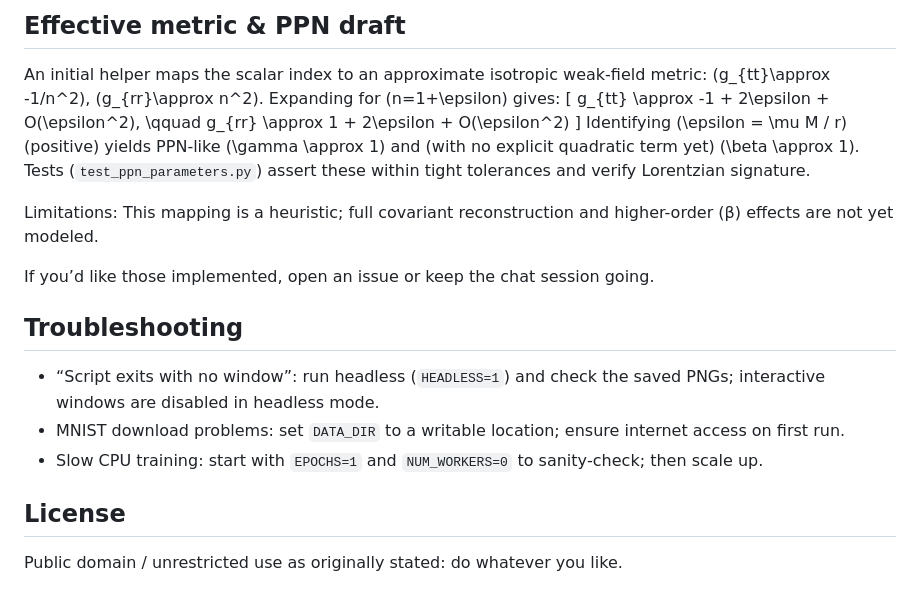
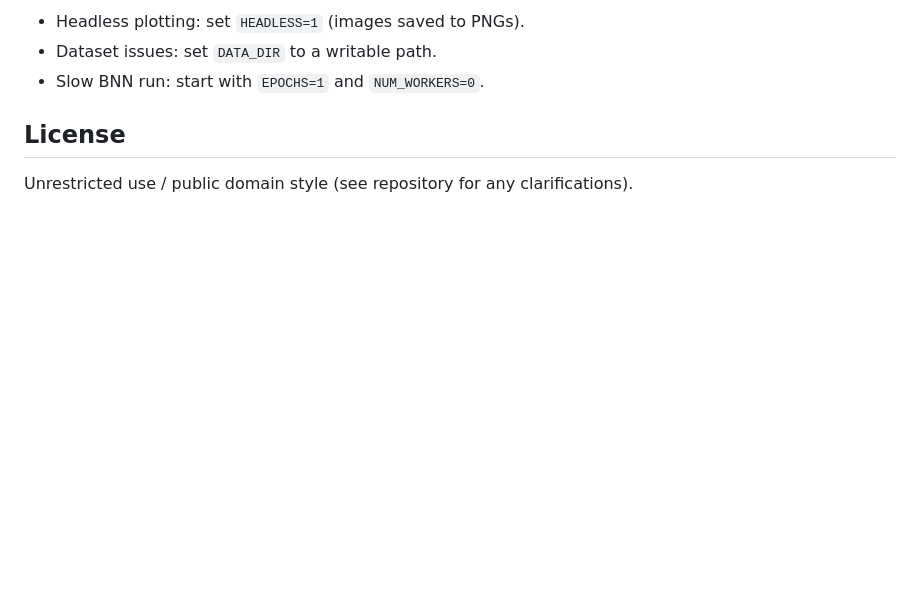
Before and after one commit to experimentech/Pushing-Medium, a Markdown page: README.md, the part around one of its changes. GitHub-like rendering; blank space fills up the shorter version.

```diff
--- a/README.md
+++ b/README.md
@@ -139,21 +92,7 @@ Key test categories (all under `tests/` and passing):
-## Effective metric & PPN draft
-
-An initial helper maps the scalar index to an approximate isotropic weak‑field metric: \(g_{tt}\approx -1/n^2\), \(g_{rr}\approx n^2\). Expanding for \(n=1+\epsilon\) gives:
-\[
-g_{tt} \approx -1 + 2\epsilon + O(\epsilon^2), \qquad g_{rr} \approx 1 + 2\epsilon + O(\epsilon^2)
-\]
-Identifying \(\epsilon = \mu M / r\) (positive) yields PPN-like \(\gamma \approx 1\) and (with no explicit quadratic term yet) \(\beta \approx 1\). Tests (`test_ppn_parameters.py`) assert these within tight tolerances and verify Lorentzian signature.
-
-Limitations: This mapping is a heuristic; full covariant reconstruction and higher-order (β) effects are not yet modeled.
-
-If you’d like those implemented, open an issue or keep the chat session going.
-
-## Troubleshooting
-
-- “Script exits with no window”: run headless (`HEADLESS=1`) and check the saved PNGs; interactive windows are disabled in headless mode.
-- MNIST download problems: set `DATA_DIR` to a writable location; ensure internet access on first run.
-- Slow CPU training: start with `EPOCHS=1` and `NUM_WORKERS=0` to sanity‑check; then scale up.
+- Headless plotting: set `HEADLESS=1` (images saved to PNGs).
+- Dataset issues: set `DATA_DIR` to a writable path.
+- Slow BNN run: start with `EPOCHS=1` and `NUM_WORKERS=0`.
 
 ## License
 
-Public domain / unrestricted use as originally stated: do whatever you like.
+Unrestricted use / public domain style (see repository for any clarifications).
```
Also changed, not shown: other parts of README.md (+54 -101 lines).
